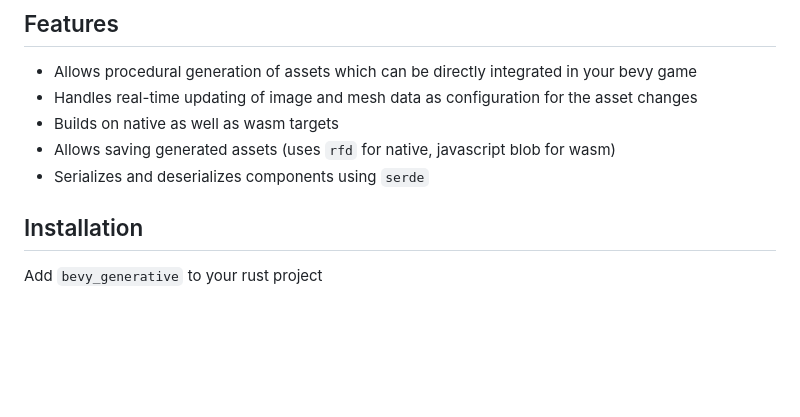
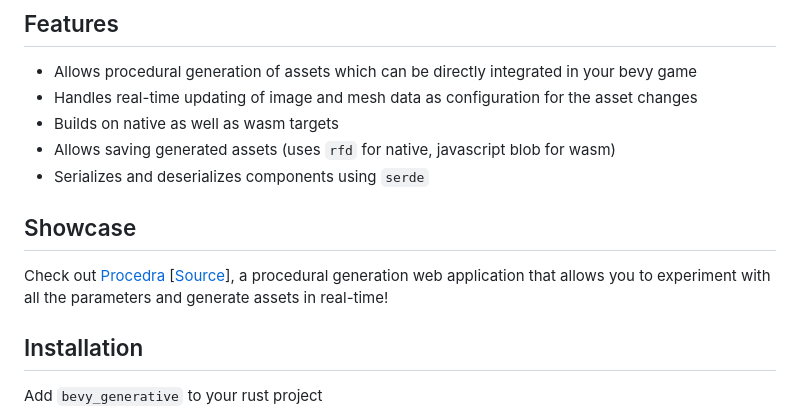
Before and after one commit to manankarnik/bevy_generative, a Markdown page: README.md, the part around the change. Drawn GitHub-style; blank space fills up the shorter version.

Commit message:
docs: add showcase section (closes #1)

```diff
--- a/README.md
+++ b/README.md
@@ -16,6 +16,10 @@
 - Builds on native as well as wasm targets
 - Allows saving generated assets (uses `rfd` for native, javascript blob for wasm)
 - Serializes and deserializes components using `serde`
+
+## Showcase
+
+Check out [Procedra](https://procedra.netlify.app) [[Source](https://github.com/manankarnik/procedra)], a procedural generation web application that allows you to experiment with all the parameters and generate assets in real-time!
 
 ## Installation
 
```
